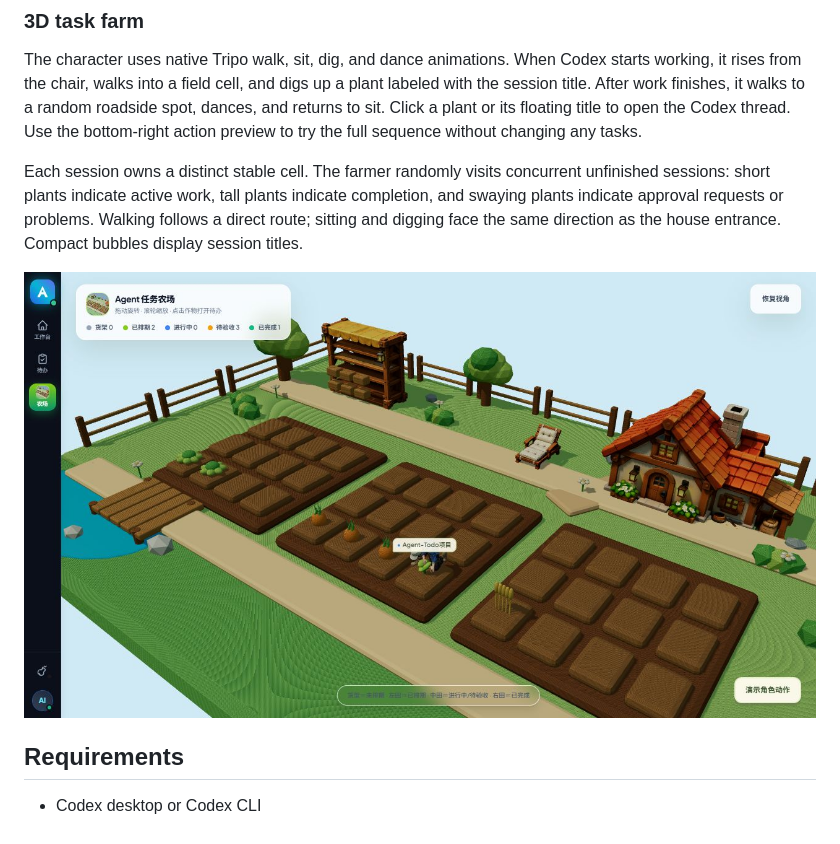
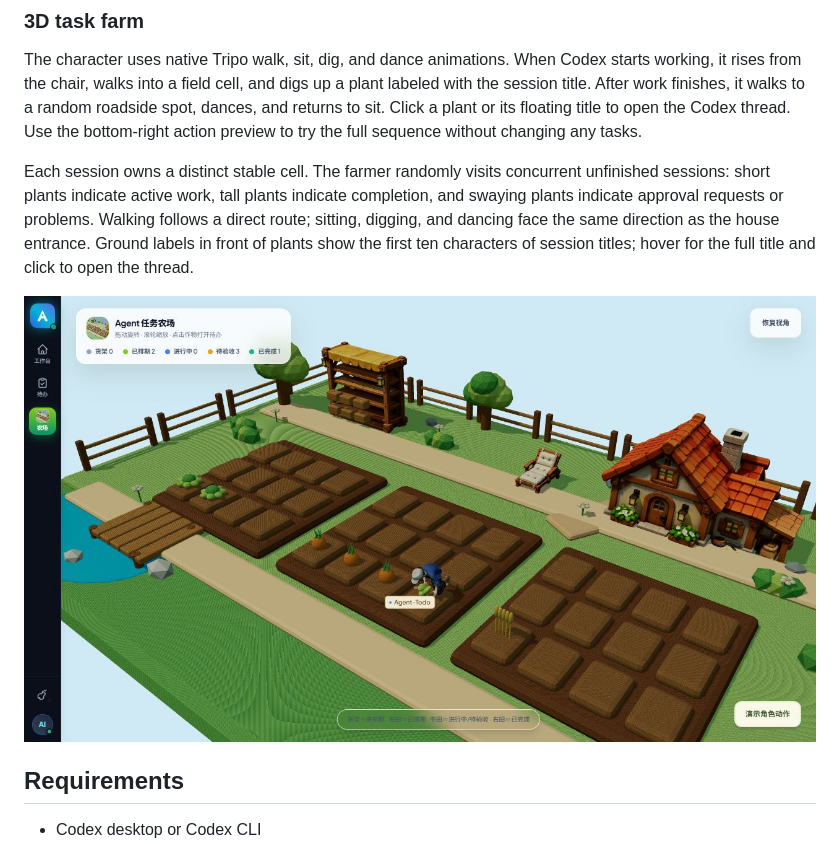
Before and after one commit to Angus221/agent-todo, a Markdown page: README_EN.md, the part around the change. Rendered like a GitHub page; pictures changed too: assets/web/models/farm-browser.png.

Commit message:
fix: cancel native hip motion and ground session title labels

```diff
--- a/README_EN.md
+++ b/README_EN.md
@@ -36,7 +36,7 @@ A local-first todo skill for Codex. It stores personal or workspace tasks in SQL
 
 The character uses native Tripo walk, sit, dig, and dance animations. When Codex starts working, it rises from the chair, walks into a field cell, and digs up a plant labeled with the session title. After work finishes, it walks to a random roadside spot, dances, and returns to sit. Click a plant or its floating title to open the Codex thread. Use the bottom-right action preview to try the full sequence without changing any tasks.
 
-Each session owns a distinct stable cell. The farmer randomly visits concurrent unfinished sessions: short plants indicate active work, tall plants indicate completion, and swaying plants indicate approval requests or problems. Walking follows a direct route; sitting and digging face the same direction as the house entrance. Compact bubbles display session titles.
+Each session owns a distinct stable cell. The farmer randomly visits concurrent unfinished sessions: short plants indicate active work, tall plants indicate completion, and swaying plants indicate approval requests or problems. Walking follows a direct route; sitting, digging, and dancing face the same direction as the house entrance. Ground labels in front of plants show the first ten characters of session titles; hover for the full title and click to open the thread.
 
 ![Agent Todo 3D task farm](assets/web/models/farm-browser.png)
 
```
Also changed, not shown: README.md (+1 -1 lines), design-qa.md (+3 -0 lines), 4 other files.
